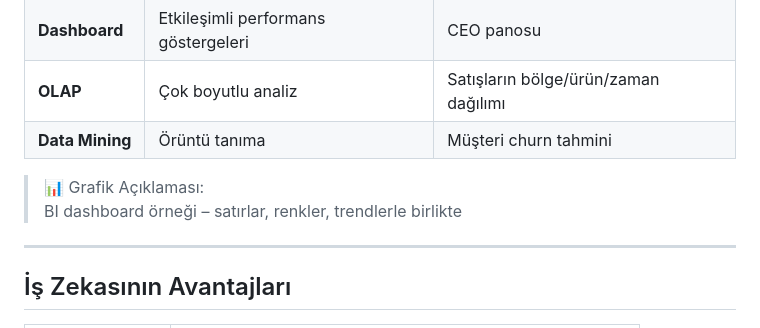
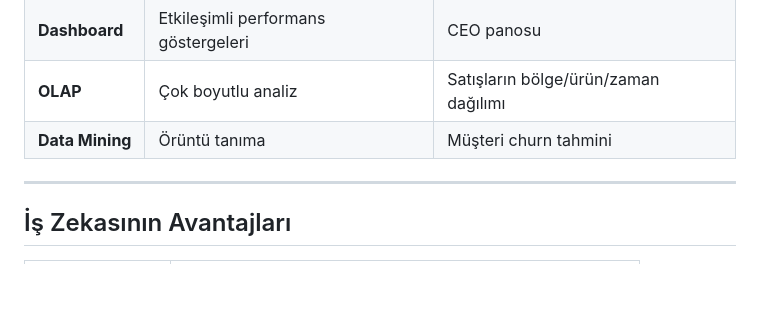
Before and after one commit to toygarpar/VeriModelleme, a Markdown page: 08-is-analizi.md, the part around the change. GitHub-like rendering; blank space fills up the shorter version.

```diff
--- a/08-is-analizi.md
+++ b/08-is-analizi.md
@@ -183,9 +183,6 @@ paylaşılmak zorundadır.
 | **Data Mining** | Örüntü tanıma | Müşteri churn tahmini |
 
 
-> 📊 Grafik Açıklaması:
-BI dashboard örneği – satırlar, renkler, trendlerle birlikte
-
 ---
 
 ## İş Zekasının Avantajları
```
Also changed, not shown: 10-veri-madenciligi.md (added, +390 -0 lines).
